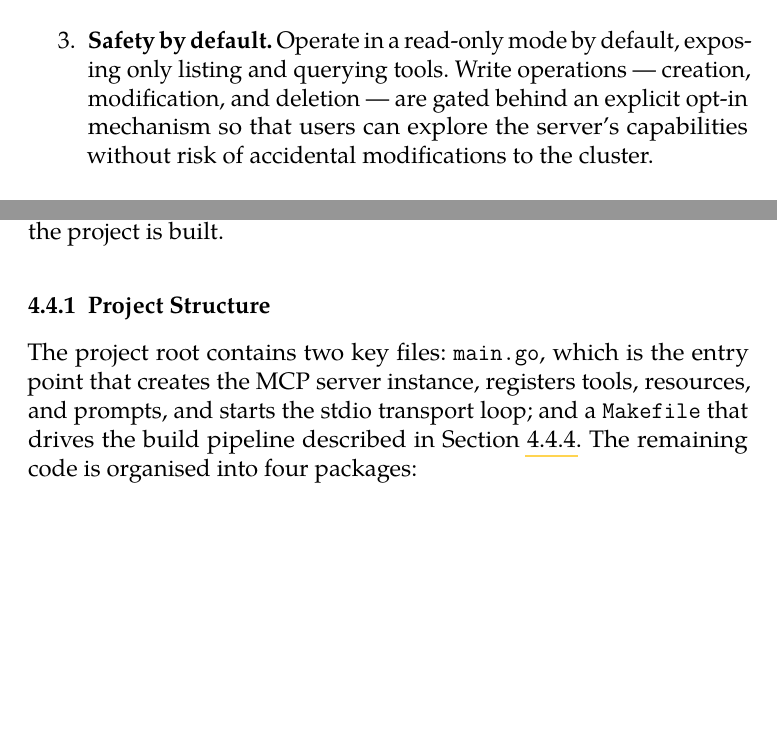
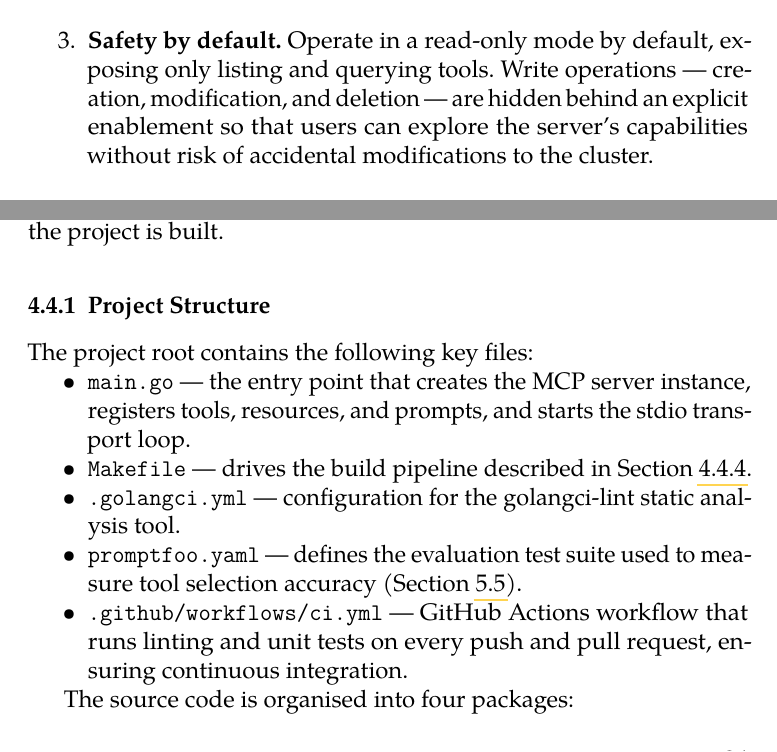
Before and after one commit to ada333/bachelor-thesis, a LaTeX thesis (bachelor_thesis.tex): two parts of pages 29 and 34 of 58, joined at a grey line, cut so that both start at the same text, the shorter picture padded with empty space. Compiled offline with pdfLaTeX.

Commit message:
chapter 4 - change wording

```diff
--- a/bachelor_thesis.tex
+++ b/bachelor_thesis.tex
@@ -880,8 +880,8 @@ With this motivation in mind, the thesis pursues the following goals:
 
   \item \textbf{Safety by default.} Operate in a read-only mode by default,
         exposing only listing and querying tools. Write operations ---
-        creation, modification, and deletion --- are gated behind an explicit
-        opt-in mechanism so that users can explore the server's capabilities
+        creation, modification, and deletion --- are hidden behind an explicit
+        enablement so that users can explore the server's capabilities
         without risk of accidental modifications to the cluster.
 
   \item \textbf{Quality assurance.} Validate correctness through unit tests
@@ -1097,12 +1097,25 @@ built.
 \subsection{Project Structure}
 \label{subsec:project-structure}
 
-The project root contains two key files: \texttt{main.go}, which is the
-entry point that creates the MCP server instance, registers tools,
-resources, and prompts, and starts the stdio transport loop; and a
-\texttt{Makefile} that drives the build pipeline described in
-Section~\ref{subsec:build-pipeline}. The remaining code is organised into
-four packages:
+The project root contains the following key files:
+
+\begin{compactitem}
+  \item \texttt{main.go} --- the entry point that creates the MCP server
+        instance, registers tools, resources, and prompts, and starts the
+        stdio transport loop.
+  \item \texttt{Makefile} --- drives the build pipeline described in
+        Section~\ref{subsec:build-pipeline}.
+  \item \texttt{.golangci.yml} --- configuration for the golangci-lint
+        static analysis tool.
+  \item \texttt{promptfoo.yaml} --- defines the evaluation test suite used
+        to measure tool selection accuracy
+        (Section~\ref{sec:evaluation}).
+  \item \texttt{.github/workflows/ci.yml} --- GitHub Actions workflow that
+        runs linting and unit tests on every push and pull request,
+        ensuring continuous integration.
+\end{compactitem}
+
+The source code is organised into four packages:
 
 \begin{compactitem}
   \item \texttt{core} --- shared type definitions (input/output structs for
```
Also changed, not shown: bachelor_thesis.pdf.
